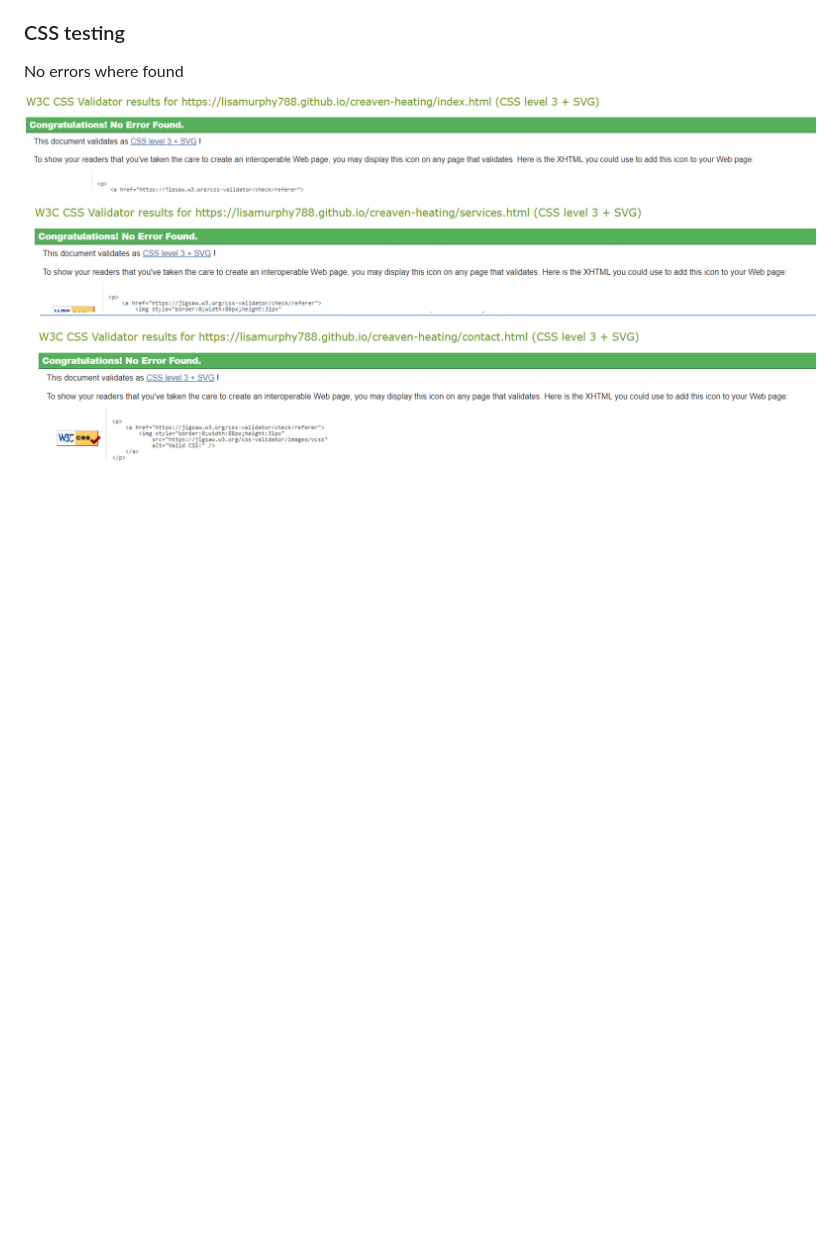
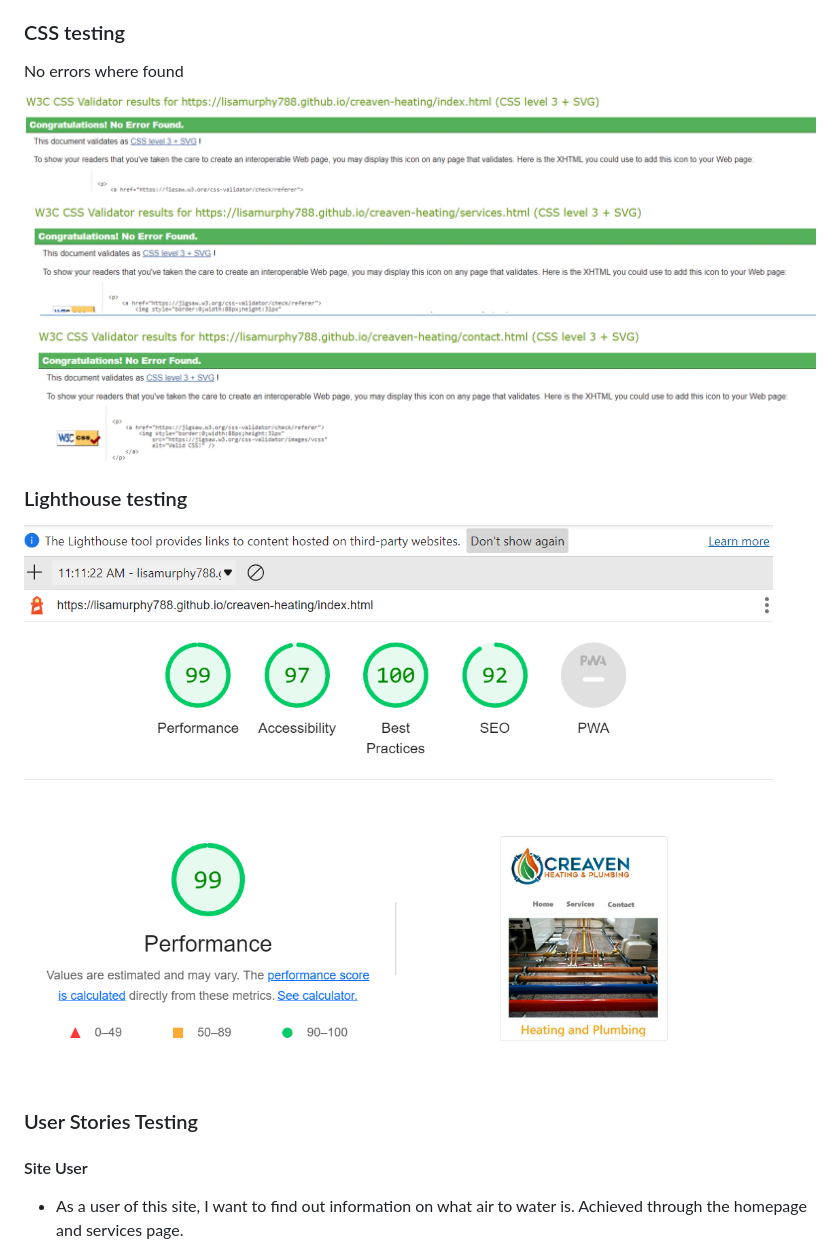
Before and after one commit to lisamurphy788/creaven-heating, a Markdown page: README.md, the part around the change printed below. GitHub-like rendering; pictures changed too: readme/lighthouse.PNG (added); blank space fills up the shorter version.

Commit message:
add user stories tests

```diff
--- a/README.md
+++ b/README.md
@@ -122,5 +122,11 @@ There were some info messages however these were related to the bootstrap contac
 ### CSS testing
 No errors where found
 ![CSS Testing](readme/css.png)
+### Lighthouse testing
+![Lighthouse](readme/lighthouse.PNG)
 
+### User Stories Testing
+#### Site User
+- As a user of this site, I want to find out information on what air to water is.
+Achieved through the homepage and services page.
 
```
Also changed, not shown: other parts of README.md (+15 -0 lines).
